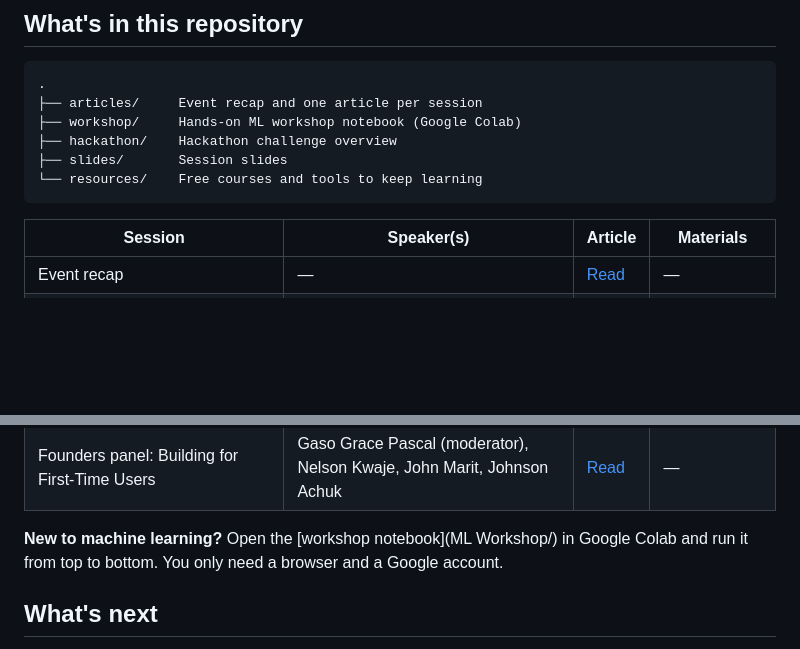
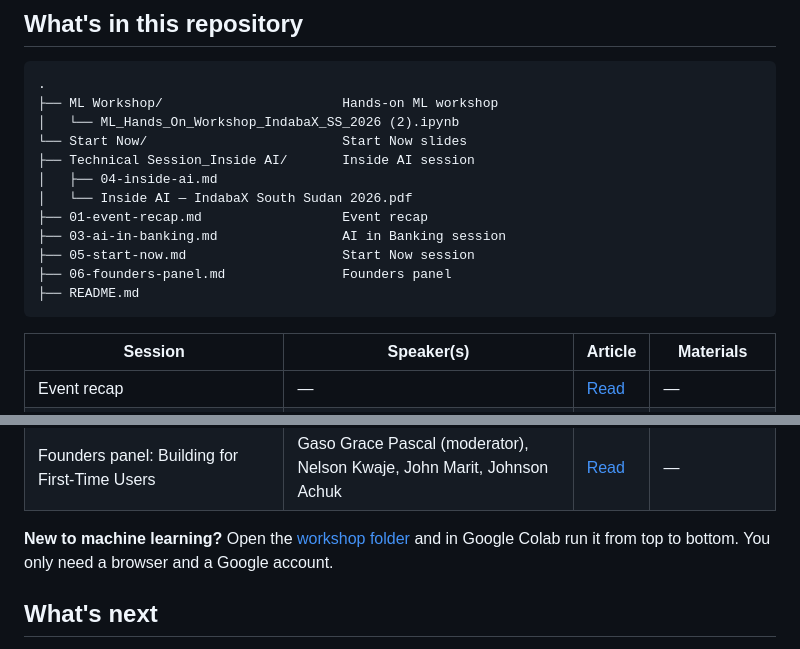
Before and after one commit to scenius-hub/2026-IndabaX-South-Sudan-Materials, a Markdown page: README.md, 2 parts joined by grey strips. Drawn GitHub-style; blank space fills up the shorter version.

````diff
--- a/README.md
+++ b/README.md
@@ -74,11 +74,17 @@ The day also celebrated the hackathon participants. **Final winners will be anno
 
 ```
 .
-├── articles/     Event recap and one article per session
-├── workshop/     Hands-on ML workshop notebook (Google Colab)
-├── hackathon/    Hackathon challenge overview
-├── slides/       Session slides
-└── resources/    Free courses and tools to keep learning
+├── ML Workshop/                       Hands-on ML workshop
+│   └── ML_Hands_On_Workshop_IndabaX_SS_2026 (2).ipynb
+└── Start Now/                         Start Now slides
+├── Technical Session_Inside AI/       Inside AI session
+│   ├── 04-inside-ai.md
+│   └── Inside AI — IndabaX South Sudan 2026.pdf
+├── 01-event-recap.md                  Event recap
+├── 03-ai-in-banking.md                AI in Banking session
+├── 05-start-now.md                    Start Now session
+├── 06-founders-panel.md               Founders panel
+├── README.md
 ```
 
 | Session | Speaker(s) | Article | Materials |
@@ -89,7 +95,7 @@ The day also celebrated the hackathon participants. **Final winners will be anno
 | Inside AI: How It Works, What It Can Do, and Where It Falls Short | Poni Henry | [Read](<Technical Session_Inside AI/04-inside-ai.md>) | [Slides](<Technical Session_Inside AI/Inside AI — IndabaX South Sudan 2026.pdf>) · [Colab demo](https://colab.research.google.com/drive/1XMYuu7cs6XB_zECGxzSbY4Movc78N_MM?usp=sharing) |
 | Start Now: Building AI and ML Skills as a Student | Chol Daniel Deng Dau | [Read](05-start-now.md) | [Slides](<Start Now>) |
 | Founders panel: Building for First-Time Users | Gaso Grace Pascal (moderator), Nelson Kwaje, John Marit, Johnson Achuk | [Read](06-founders-panel.md) | — |
-**New to machine learning?** Open the [workshop notebook](ML Workshop/) in Google Colab and run it from top to bottom. You only need a browser and a Google account.
+**New to machine learning?** Open the [workshop folder](<ML Workshop/>) and in Google Colab run it from top to bottom. You only need a browser and a Google account.
 
 ## What's next
 
````
